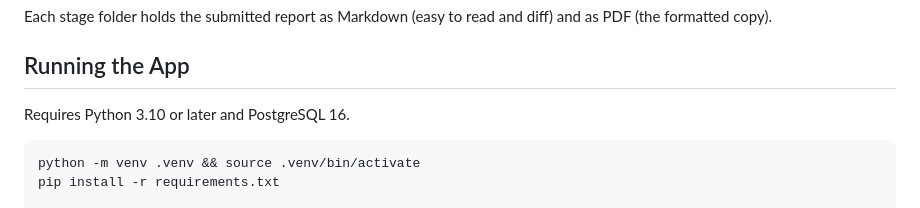
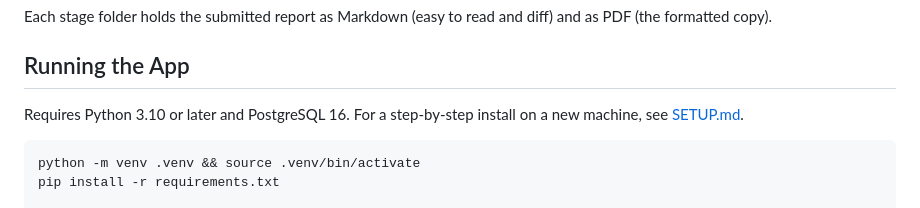
Before and after one commit to dylcmonty/CPSC475, a Markdown page: README.md, the part around the change. Rendered like a GitHub page.

Commit message:
Add SETUP.md with copy-paste setup commands for a new machine

````diff
--- a/README.md
+++ b/README.md
@@ -67,7 +67,7 @@ Each stage folder holds the submitted report as Markdown (easy to read and diff)
 
 ## Running the App
 
-Requires Python 3.10 or later and PostgreSQL 16.
+Requires Python 3.10 or later and PostgreSQL 16. For a step-by-step install on a new machine, see [SETUP.md](SETUP.md).
 
 ```bash
 python -m venv .venv && source .venv/bin/activate
````
Also changed, not shown: SETUP.md (added, +148 -0 lines).
